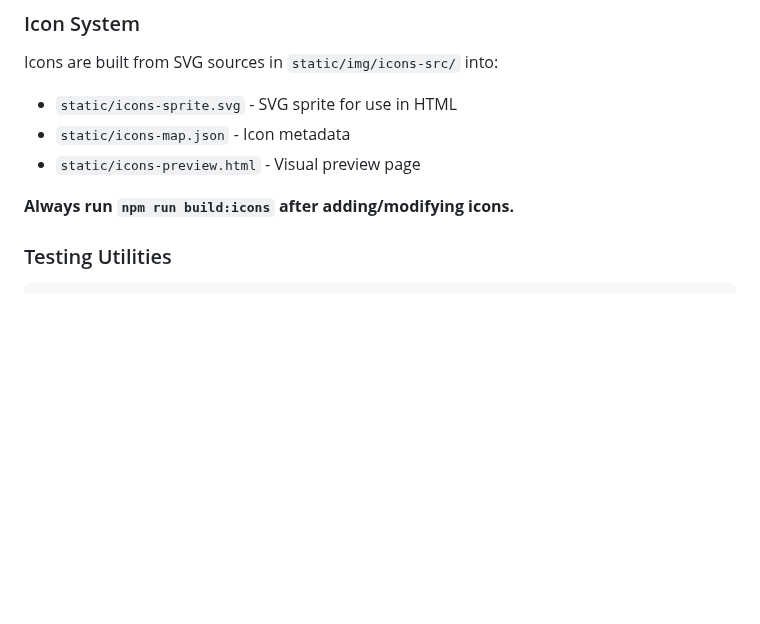
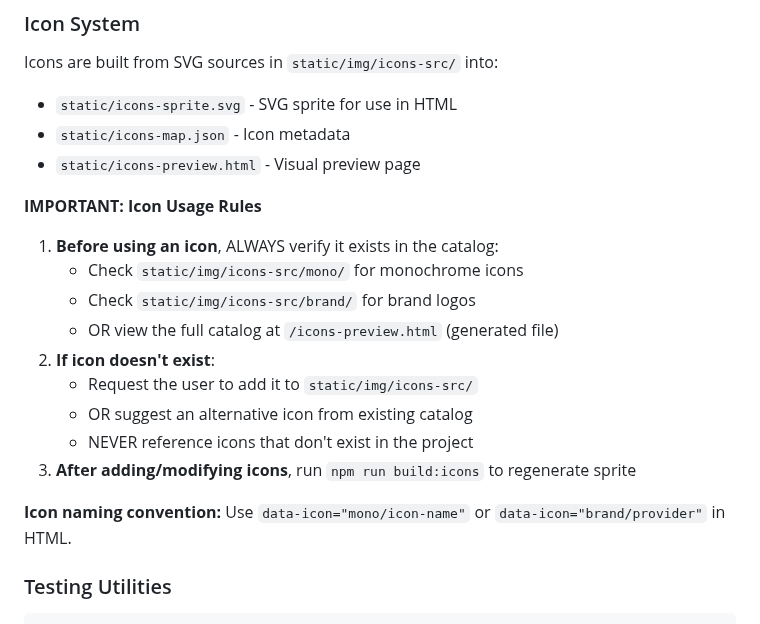
Before and after one commit to admin310st/301-ui, a Markdown page: CLAUDE.md, the part around the change. Rendered like a GitHub page; blank space fills up the shorter version.

Commit message:
Add icon verification rules to CLAUDE.md
Add mandatory icon existence check before usage to prevent broken icon references. Claude must verify icons exist in static/img/icons-src/ before using them in code.

This ensures consistency across all future sessions and prevents the issue of referencing non-existent icons.

````diff
--- a/CLAUDE.md
+++ b/CLAUDE.md
@@ -64,7 +64,18 @@ Icons are built from SVG sources in `static/img/icons-src/` into:
 - `static/icons-map.json` - Icon metadata
 - `static/icons-preview.html` - Visual preview page
 
-**Always run `npm run build:icons` after adding/modifying icons.**
+**IMPORTANT: Icon Usage Rules**
+1. **Before using an icon**, ALWAYS verify it exists in the catalog:
+   - Check `static/img/icons-src/mono/` for monochrome icons
+   - Check `static/img/icons-src/brand/` for brand logos
+   - OR view the full catalog at `/icons-preview.html` (generated file)
+2. **If icon doesn't exist**:
+   - Request the user to add it to `static/img/icons-src/`
+   - OR suggest an alternative icon from existing catalog
+   - NEVER reference icons that don't exist in the project
+3. **After adding/modifying icons**, run `npm run build:icons` to regenerate sprite
+
+**Icon naming convention:** Use `data-icon="mono/icon-name"` or `data-icon="brand/provider"` in HTML.
 
 ### Testing Utilities
 ```bash
````
